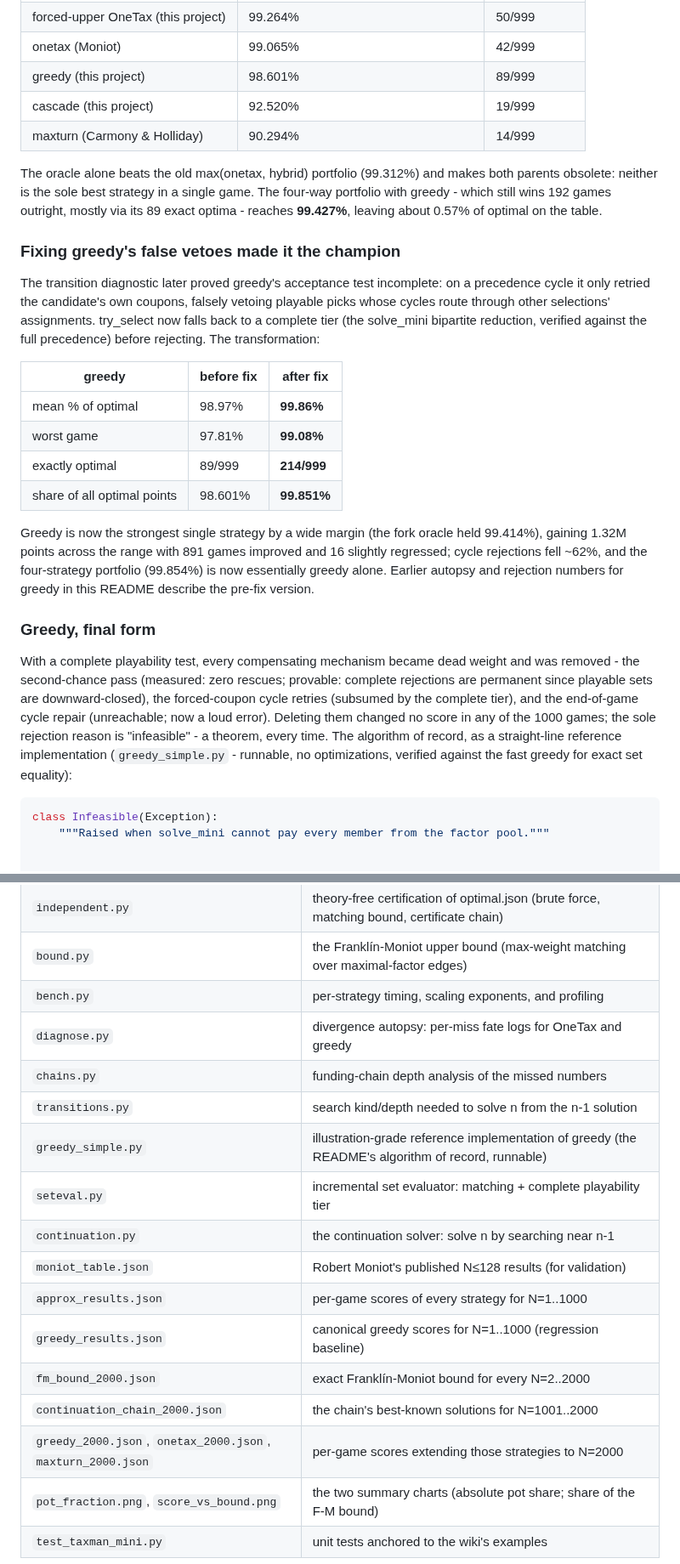
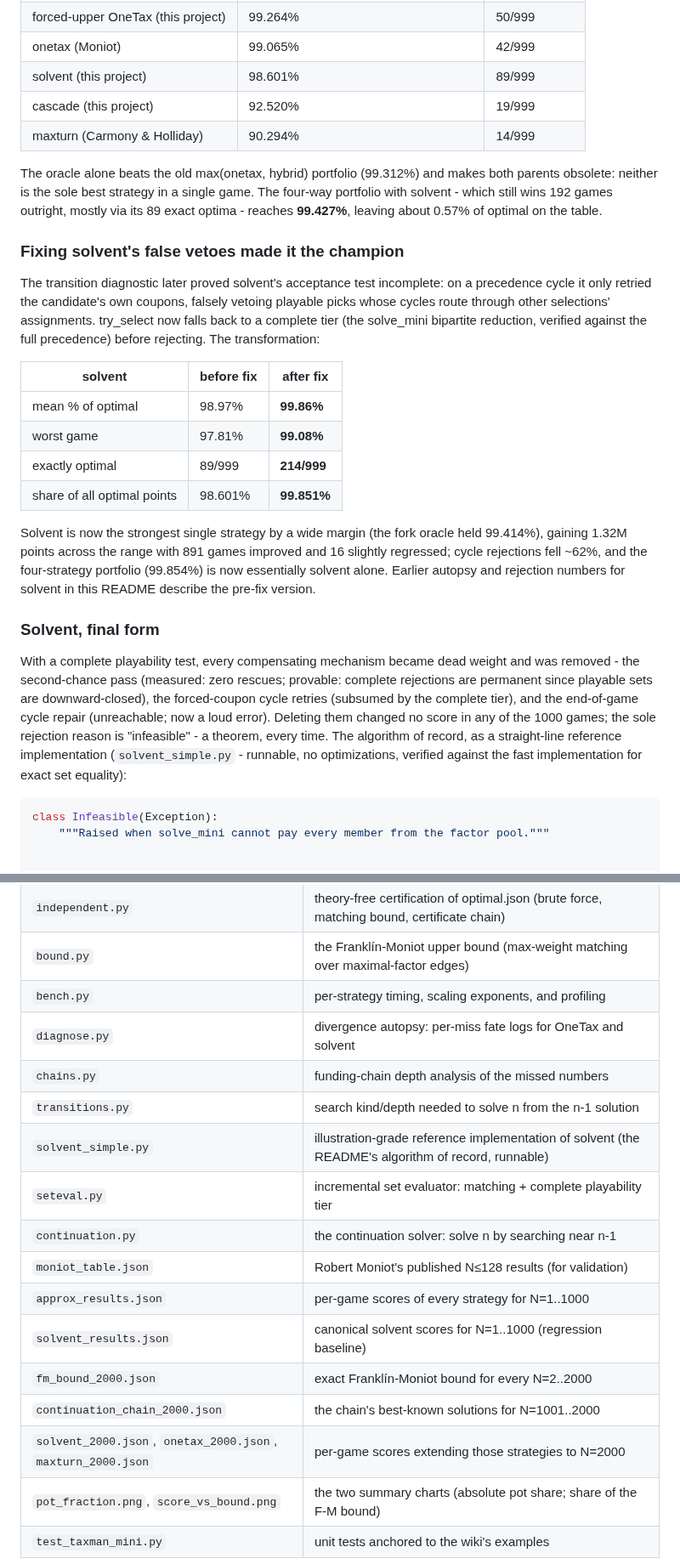
Before and after one commit to bvchess/taxman, a Markdown page: mini/README.md, 2 parts joined by grey strips. Shown at 85% size. GitHub-like rendering.

````diff
--- a/mini/README.md
+++ b/mini/README.md
@@ -289,40 +297,40 @@ forced-upper hybrid on **every single game** (asserted at runtime).
 | **fork oracle (this project)** | **99.414%** | 56/999 |
 | forced-upper OneTax (this project) | 99.264% | 50/999 |
 | onetax (Moniot) | 99.065% | 42/999 |
-| greedy (this project) | 98.601% | 89/999 |
+| solvent (this project) | 98.601% | 89/999 |
 | cascade (this project) | 92.520% | 19/999 |
 | maxturn (Carmony & Holliday) | 90.294% | 14/999 |
 
 The oracle alone beats the old max(onetax, hybrid) portfolio (99.312%)
 and makes both parents obsolete: neither is the sole best strategy in
-a single game.  The four-way portfolio with greedy - which still wins
+a single game.  The four-way portfolio with solvent - which still wins
 192 games outright, mostly via its 89 exact optima - reaches
 **99.427%**, leaving about 0.57% of optimal on the table.
 
-### Fixing greedy's false vetoes made it the champion
+### Fixing solvent's false vetoes made it the champion
 
-The transition diagnostic later proved greedy's acceptance test
+The transition diagnostic later proved solvent's acceptance test
 incomplete: on a precedence cycle it only retried the candidate's own
 coupons, falsely vetoing playable picks whose cycles route through
 other selections' assignments.  try_select now falls back to a
 complete tier (the solve_mini bipartite reduction, verified against
 the full precedence) before rejecting.  The transformation:
 
-| greedy | before fix | after fix |
+| solvent | before fix | after fix |
 |---|---|---|
 | mean % of optimal | 98.97% | **99.86%** |
 | worst game | 97.81% | **99.08%** |
 | exactly optimal | 89/999 | **214/999** |
 | share of all optimal points | 98.601% | **99.851%** |
 
-Greedy is now the strongest single strategy by a wide margin
+Solvent is now the strongest single strategy by a wide margin
 (the fork oracle held 99.414%), gaining 1.32M points across the range
 with 891 games improved and 16 slightly regressed; cycle rejections
 fell ~62%, and the four-strategy portfolio (99.854%) is now
-essentially greedy alone.  Earlier autopsy and rejection
-numbers for greedy in this README describe the pre-fix version.
+essentially solvent alone.  Earlier autopsy and rejection
+numbers for solvent in this README describe the pre-fix version.
 
-### Greedy, final form
+### Solvent, final form
 
 With a complete playability test, every compensating mechanism became
 dead weight and was removed - the second-chance pass (measured: zero
@@ -332,8 +340,8 @@ by the complete tier), and the end-of-game cycle repair (unreachable;
 now a loud error).  Deleting them changed no score in any of the 1000
 games; the sole rejection reason is "infeasible" - a theorem, every
 time.  The algorithm of record, as a straight-line reference
-implementation (`greedy_simple.py` - runnable, no optimizations,
-verified against the fast greedy for exact set equality):
+implementation (`solvent_simple.py` - runnable, no optimizations,
+verified against the fast implementation for exact set equality):
 
 ```python
 class Infeasible(Exception):
@@ -754,17 +762,17 @@ python3 -m pytest test_taxman_mini.py
 | `independent.py` | theory-free certification of optimal.json (brute force, matching bound, certificate chain) |
 | `bound.py` | the Franklín-Moniot upper bound (max-weight matching over maximal-factor edges) |
 | `bench.py` | per-strategy timing, scaling exponents, and profiling |
-| `diagnose.py` | divergence autopsy: per-miss fate logs for OneTax and greedy |
+| `diagnose.py` | divergence autopsy: per-miss fate logs for OneTax and solvent |
 | `chains.py` | funding-chain depth analysis of the missed numbers |
 | `transitions.py` | search kind/depth needed to solve n from the n-1 solution |
-| `greedy_simple.py` | illustration-grade reference implementation of greedy (the README's algorithm of record, runnable) |
+| `solvent_simple.py` | illustration-grade reference implementation of solvent (the README's algorithm of record, runnable) |
 | `seteval.py` | incremental set evaluator: matching + complete playability tier |
 | `continuation.py` | the continuation solver: solve n by searching near n-1 |
 | `moniot_table.json` | Robert Moniot's published N≤128 results (for validation) |
 | `approx_results.json` | per-game scores of every strategy for N=1..1000 |
-| `greedy_results.json` | canonical greedy scores for N=1..1000 (regression baseline) |
+| `solvent_results.json` | canonical solvent scores for N=1..1000 (regression baseline) |
 | `fm_bound_2000.json` | exact Franklín-Moniot bound for every N=2..2000 |
 | `continuation_chain_2000.json` | the chain's best-known solutions for N=1001..2000 |
-| `greedy_2000.json`, `onetax_2000.json`, `maxturn_2000.json` | per-game scores extending those strategies to N=2000 |
+| `solvent_2000.json`, `onetax_2000.json`, `maxturn_2000.json` | per-game scores extending those strategies to N=2000 |
 | `pot_fraction.png`, `score_vs_bound.png` | the two summary charts (absolute pot share; share of the F-M bound) |
 | `test_taxman_mini.py` | unit tests anchored to the wiki's examples |
````
Also changed, not shown: other parts of mini/README.md (+41 -33 lines), mini/pot_fraction.png, mini/score_vs_bound.png, 20 other files.
